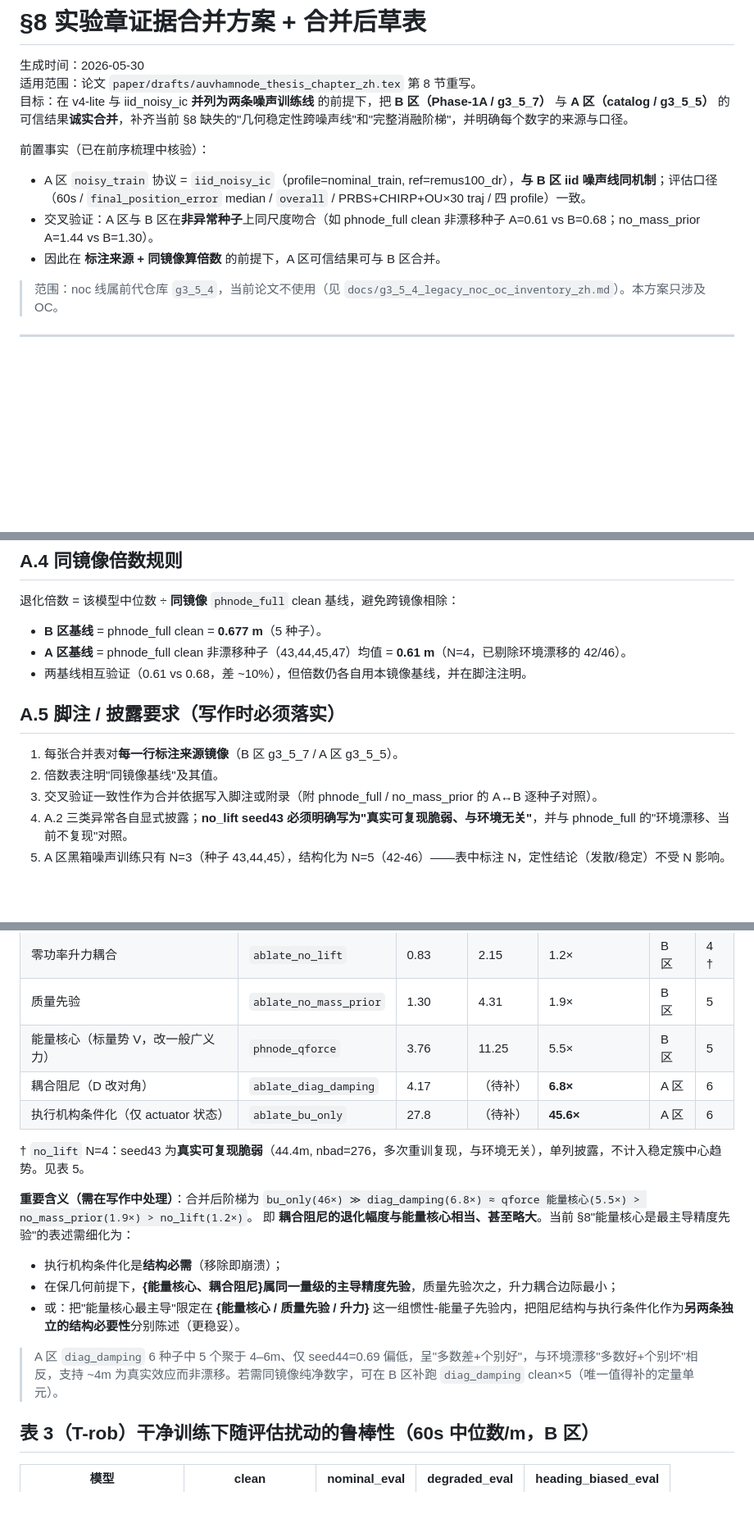
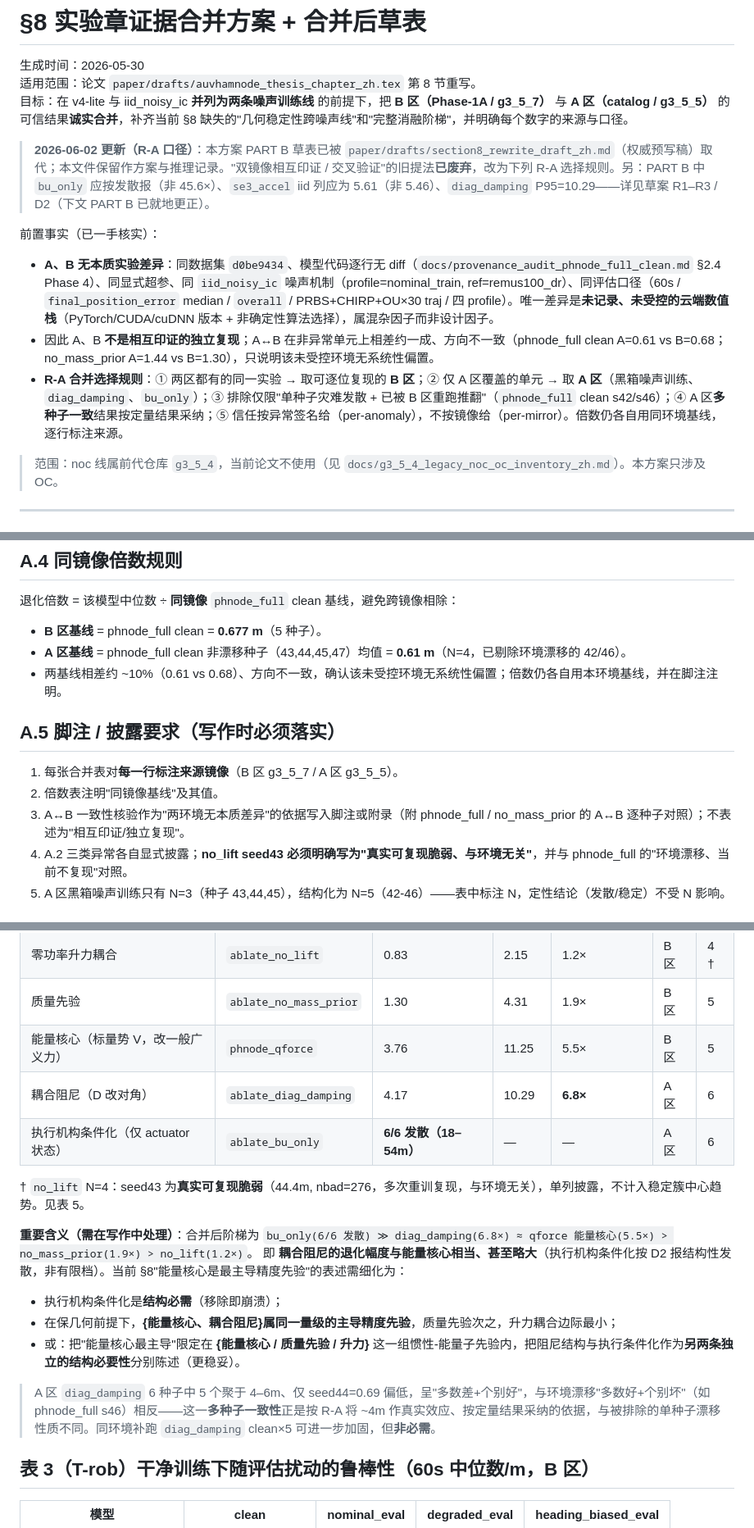
Before and after one commit to davidjin1214/auvhamnode-g3_5_5, a Markdown page: docs/section8_evidence_merge_plan.md, 3 parts joined by grey strips. Shown at 82% size. Drawn GitHub-style; blank space fills up the shorter version.

Commit message:
docs: §8 证据合并方案改用 R-A 口径，更正 bu_only/se3_accel/diag_damping
废弃"双镜像相互印证/交叉验证"提法：A(catalog/g3_5_5)、B(Phase-1A/g3_5_7)
同数据集(d0be9434)、同模型代码(逐行无 diff)、同超参、同 iid_noisy_ic 噪声机制，
唯一差异是未记录、未受控的云端数值栈(PyTorch/CUDA/cuDNN 版本)，属混杂因子而非
设计因子，故 A、B 非独立复现。改按 R-A 选择规则授信(按异常签名 per-anomaly，
而非按镜像 per-mirror)。PART B 数字更正：bu_only 按 6/6 发散报(非 45.6×)、
se3_accel iid 列 5.61(非 5.46)、diag_damping P95=10.29。正稿 §1.8/§1.9(commit
e40f38f)已内建此口径，本次为方案文档追平。

Co-Authored-By: Claude Opus 4.8 <noreply@anthropic.com>

```diff
--- a/docs/section8_evidence_merge_plan.md
+++ b/docs/section8_evidence_merge_plan.md
@@ -4,10 +4,12 @@
 适用范围：论文 `paper/drafts/auvhamnode_thesis_chapter_zh.tex` 第 8 节重写。
 目标：在 v4-lite 与 iid_noisy_ic **并列为两条噪声训练线** 的前提下，把 **B 区（Phase-1A / g3_5_7）** 与 **A 区（catalog / g3_5_5）** 的可信结果**诚实合并**，补齐当前 §8 缺失的"几何稳定性跨噪声线"和"完整消融阶梯"，并明确每个数字的来源与口径。
 
-前置事实（已在前序梳理中核验）：
-- A 区 `noisy_train` 协议 = `iid_noisy_ic`（profile=nominal_train, ref=remus100_dr），**与 B 区 iid 噪声线同机制**；评估口径（60s / `final_position_error` median / `overall` / PRBS+CHIRP+OU×30 traj / 四 profile）一致。
-- 交叉验证：A 区与 B 区在**非异常种子**上同尺度吻合（如 phnode_full clean 非漂移种子 A=0.61 vs B=0.68；no_mass_prior A=1.44 vs B=1.30）。
-- 因此在 **标注来源 + 同镜像算倍数** 的前提下，A 区可信结果可与 B 区合并。
+> **2026-06-02 更新（R-A 口径）**：本方案 PART B 草表已被 `paper/drafts/section8_rewrite_draft_zh.md`（权威预写稿）取代；本文件保留作方案与推理记录。"双镜像相互印证 / 交叉验证"的旧提法**已废弃**，改为下列 R-A 选择规则。另：PART B 中 `bu_only` 应按发散报（非 45.6×）、`se3_accel` iid 列应为 5.61（非 5.46）、`diag_damping` P95=10.29——详见草案 R1–R3 / D2（下文 PART B 已就地更正）。
+
+前置事实（已一手核实）：
+- **A、B 无本质实验差异**：同数据集 `d0be9434`、模型代码逐行无 diff（`docs/provenance_audit_phnode_full_clean.md` §2.4 Phase 4）、同显式超参、同 `iid_noisy_ic` 噪声机制（profile=nominal_train, ref=remus100_dr）、同评估口径（60s / `final_position_error` median / `overall` / PRBS+CHIRP+OU×30 traj / 四 profile）。唯一差异是**未记录、未受控的云端数值栈**（PyTorch/CUDA/cuDNN 版本 + 非确定性算法选择），属混杂因子而非设计因子。
+- 因此 A、B **不是相互印证的独立复现**；A↔B 在非异常单元上相差约一成、方向不一致（phnode_full clean A=0.61 vs B=0.68；no_mass_prior A=1.44 vs B=1.30），只说明该未受控环境无系统性偏置。
+- **R-A 合并选择规则**：① 两区都有的同一实验 → 取可逐位复现的 **B 区**；② 仅 A 区覆盖的单元 → 取 **A 区**（黑箱噪声训练、`diag_damping`、`bu_only`）；③ 排除仅限"单种子灾难发散 + 已被 B 区重跑推翻"（`phnode_full` clean s42/s46）；④ A 区**多种子一致**结果按定量结果采纳；⑤ 信任按异常签名给（per-anomaly），不按镜像给（per-mirror）。倍数仍各自用同环境基线，逐行标注来源。
 
 > 范围：noc 线属前代仓库 `g3_5_4`，当前论文不使用（见 `docs/g3_5_4_legacy_noc_oc_inventory_zh.md`）。本方案只涉及 OC。
 
@@ -49,13 +51,13 @@
 退化倍数 = 该模型中位数 ÷ **同镜像** `phnode_full` clean 基线，避免跨镜像相除：
 - **B 区基线** = phnode_full clean = **0.677 m**（5 种子）。
 - **A 区基线** = phnode_full clean 非漂移种子（43,44,45,47）均值 = **0.61 m**（N=4，已剔除环境漂移的 42/46）。
-- 两基线相互验证（0.61 vs 0.68，差 ~10%），但倍数仍各自用本镜像基线，并在脚注注明。
+- 两基线相差约 ~10%（0.61 vs 0.68）、方向不一致，确认该未受控环境无系统性偏置；倍数仍各自用本环境基线，并在脚注注明。
 
 ## A.5 脚注 / 披露要求（写作时必须落实）
 
 1. 每张合并表对**每一行标注来源镜像**（B 区 g3_5_7 / A 区 g3_5_5）。
 2. 倍数表注明"同镜像基线"及其值。
-3. 交叉验证一致性作为合并依据写入脚注或附录（附 phnode_full / no_mass_prior 的 A↔B 逐种子对照）。
+3. A↔B 一致性核验作为"两环境无本质差异"的依据写入脚注或附录（附 phnode_full / no_mass_prior 的 A↔B 逐种子对照）；不表述为"相互印证/独立复现"。
 4. A.2 三类异常各自显式披露；**no_lift seed43 必须明确写为"真实可复现脆弱、与环境无关"**，并与 phnode_full 的"环境漂移、当前不复现"对照。
 5. A 区黑箱噪声训练只有 N=3（种子 43,44,45），结构化为 N=5（42-46）——表中标注 N，定性结论（发散/稳定）不受 N 影响。
 
@@ -97,18 +99,18 @@ clean 列 = clean 训练 / clean 评估；iid-噪声列 = iid_noisy_ic 训练 /
 | 零功率升力耦合 | `ablate_no_lift` | 0.83 | 2.15 | 1.2× | B 区 | 4 † |
 | 质量先验 | `ablate_no_mass_prior` | 1.30 | 4.31 | 1.9× | B 区 | 5 |
 | 能量核心（标量势 V，改一般广义力） | `phnode_qforce` | 3.76 | 11.25 | 5.5× | B 区 | 5 |
-| 耦合阻尼（D 改对角） | `ablate_diag_damping` | 4.17 | （待补） | **6.8×** | A 区 | 6 |
-| 执行机构条件化（仅 actuator 状态） | `ablate_bu_only` | 27.8 | （待补） | **45.6×** | A 区 | 6 |
+| 耦合阻尼（D 改对角） | `ablate_diag_damping` | 4.17 | 10.29 | **6.8×** | A 区 | 6 |
+| 执行机构条件化（仅 actuator 状态） | `ablate_bu_only` | **6/6 发散（18–54m）** | — | — | A 区 | 6 |
 
 † `no_lift` N=4：seed43 为**真实可复现脆弱**（44.4m, nbad=276，多次重训复现，与环境无关），单列披露，不计入稳定簇中心趋势。见表 5。
 
 **重要含义（需在写作中处理）**：合并后阶梯为
-`bu_only(46×) ≫ diag_damping(6.8×) ≈ qforce 能量核心(5.5×) > no_mass_prior(1.9×) > no_lift(1.2×)`。
-即 **耦合阻尼的退化幅度与能量核心相当、甚至略大**。当前 §8"能量核心是最主导精度先验"的表述需细化为：
+`bu_only(6/6 发散) ≫ diag_damping(6.8×) ≈ qforce 能量核心(5.5×) > no_mass_prior(1.9×) > no_lift(1.2×)`。
+即 **耦合阻尼的退化幅度与能量核心相当、甚至略大**（执行机构条件化按 D2 报结构性发散，非有限档）。当前 §8"能量核心是最主导精度先验"的表述需细化为：
 - 执行机构条件化是**结构必需**（移除即崩溃）；
 - 在保几何前提下，**{能量核心、耦合阻尼}属同一量级的主导精度先验**，质量先验次之，升力耦合边际最小；
 - 或：把"能量核心最主导"限定在 **{能量核心 / 质量先验 / 升力}** 这一组惯性-能量子先验内，把阻尼结构与执行条件化作为**另两条独立的结构必要性**分别陈述（更稳妥）。
-> A 区 `diag_damping` 6 种子中 5 个聚于 4–6m、仅 seed44=0.69 偏低，呈"多数差+个别好"，与环境漂移"多数好+个别坏"相反，支持 ~4m 为真实效应而非漂移。若需同镜像纯净数字，可在 B 区补跑 `diag_damping` clean×5（唯一值得补的定量单元）。
+> A 区 `diag_damping` 6 种子中 5 个聚于 4–6m、仅 seed44=0.69 偏低，呈"多数差+个别好"，与环境漂移"多数好+个别坏"（如 phnode_full s46）相反——这一**多种子一致性**正是按 R-A 将 ~4m 作真实效应、按定量结果采纳的依据，与被排除的单种子漂移性质不同。同环境补跑 `diag_damping` clean×5 可进一步加固，但**非必需**。
 
 ## 表 3（T-rob）干净训练下随评估扰动的鲁棒性（60s 中位数/m，B 区）
 
```
Also changed, not shown: other parts of docs/section8_evidence_merge_plan.md (+1 -1 lines).
